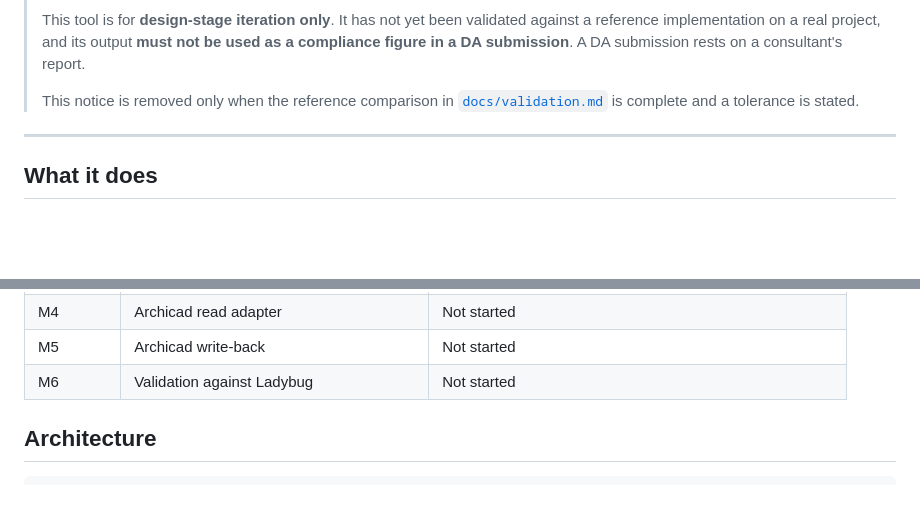
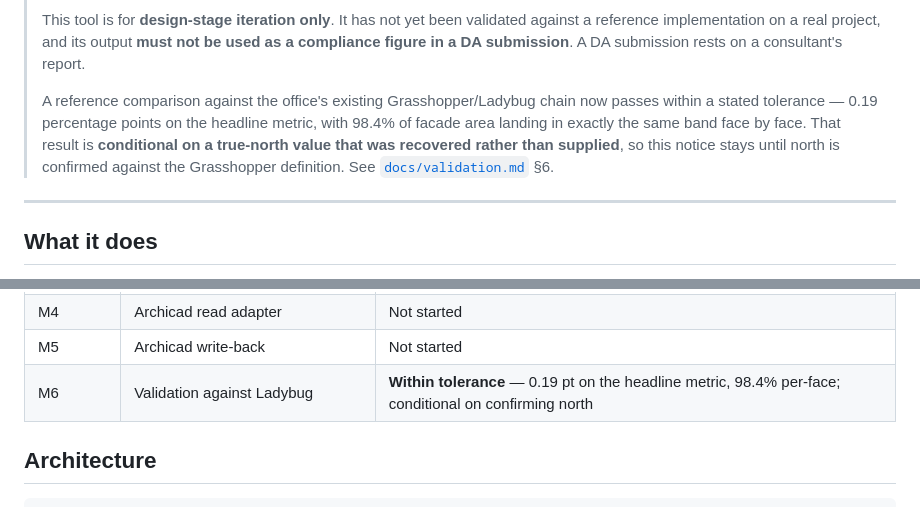
Before and after one commit to samiabdulnour/sun-study, a Markdown page: README.md, 2 parts joined by grey strips. Rendered like a GitHub page; blank space fills up the shorter version.

```diff
--- a/README.md
+++ b/README.md
@@ -13,8 +13,12 @@ hand-typed document.
 > used as a compliance figure in a DA submission**. A DA submission rests on a
 > consultant's report.
 >
-> This notice is removed only when the reference comparison in
-> [`docs/validation.md`](docs/validation.md) is complete and a tolerance is stated.
+> A reference comparison against the office's existing Grasshopper/Ladybug chain now
+> passes within a stated tolerance — 0.19 percentage points on the headline metric, with
+> 98.4% of facade area landing in exactly the same band face by face. That result is
+> **conditional on a true-north value that was recovered rather than supplied**, so this
+> notice stays until north is confirmed against the Grasshopper definition. See
+> [`docs/validation.md`](docs/validation.md) §6.
 
 ---
 
@@ -40,7 +44,7 @@ pure astronomy from latitude, longitude and time.
 | — | Massing mode: facade/ground area bands | **Done** — the metric a massing optimisation maximises |
 | M4 | Archicad read adapter | Not started |
 | M5 | Archicad write-back | Not started |
-| M6 | Validation against Ladybug | Not started |
+| M6 | Validation against Ladybug | **Within tolerance** — 0.19 pt on the headline metric, 98.4% per-face; conditional on confirming north |
 
 ## Architecture
 
```
Also changed, not shown: docs/validation.md (+26 -1 lines).
